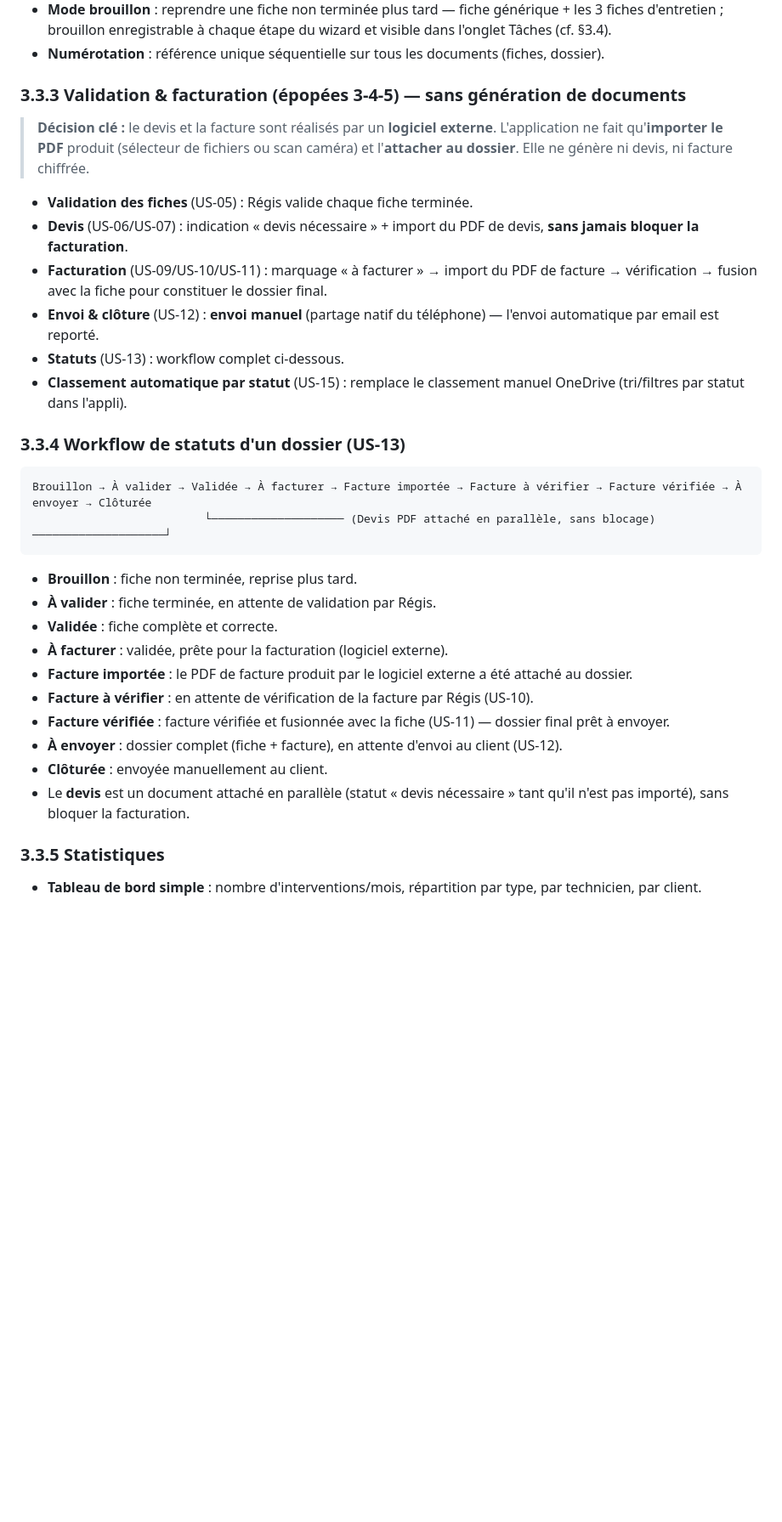
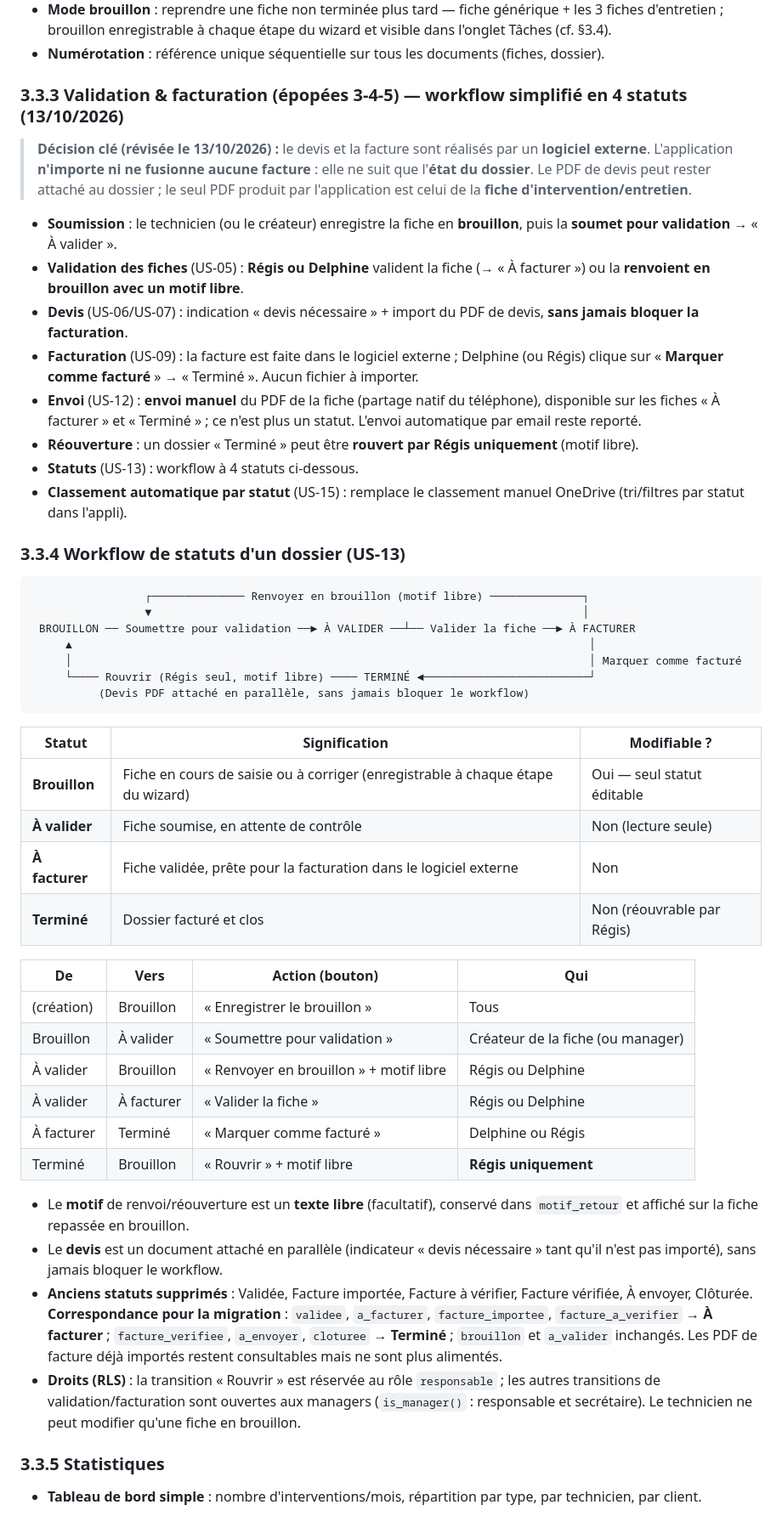
Before and after one commit to Makanien/Gestion-des-interventions, a Markdown page: PRD_App_Interventions_Climat_Elec.md, the part around one of its changes. Shown at 85% size. GitHub-like rendering; blank space fills up the shorter version.

````diff
--- a/PRD_App_Interventions_Climat_Elec.md
+++ b/PRD_App_Interventions_Climat_Elec.md
@@ -398,30 +400,48 @@ Tension d'alimentation (Absente / Vérifiée / Non vérifiée / Non vérifiable)
 - **Mode brouillon** : reprendre une fiche non terminée plus tard — fiche générique + les 3 fiches d'entretien ; brouillon enregistrable à chaque étape du wizard et visible dans l'onglet Tâches (cf. §3.4).
 - **Numérotation** : référence unique séquentielle sur tous les documents (fiches, dossier).
 
-### 3.3.3 Validation & facturation (épopées 3-4-5) — sans génération de documents
-> **Décision clé :** le devis et la facture sont réalisés par un **logiciel externe**. L'application ne fait qu'**importer le PDF** produit (sélecteur de fichiers ou scan caméra) et l'**attacher au dossier**. Elle ne génère ni devis, ni facture chiffrée.
-- **Validation des fiches** (US-05) : Régis valide chaque fiche terminée.
+### 3.3.3 Validation & facturation (épopées 3-4-5) — workflow simplifié en 4 statuts (13/10/2026)
+> **Décision clé (révisée le 13/10/2026) :** le devis et la facture sont réalisés par un **logiciel externe**. L'application **n'importe ni ne fusionne aucune facture** : elle ne suit que l'**état du dossier**. Le PDF de devis peut rester attaché au dossier ; le seul PDF produit par l'application est celui de la **fiche d'intervention/entretien**.
+- **Soumission** : le technicien (ou le créateur) enregistre la fiche en **brouillon**, puis la **soumet pour validation** → « À valider ».
+- **Validation des fiches** (US-05) : **Régis ou Delphine** valident la fiche (→ « À facturer ») ou la **renvoient en brouillon avec un motif libre**.
 - **Devis** (US-06/US-07) : indication « devis nécessaire » + import du PDF de devis, **sans jamais bloquer la facturation**.
-- **Facturation** (US-09/US-10/US-11) : marquage « à facturer » → import du PDF de facture → vérification → fusion avec la fiche pour constituer le dossier final.
-- **Envoi & clôture** (US-12) : **envoi manuel** (partage natif du téléphone) — l'envoi automatique par email est reporté.
-- **Statuts** (US-13) : workflow complet ci-dessous.
+- **Facturation** (US-09) : la facture est faite dans le logiciel externe ; Delphine (ou Régis) clique sur « **Marquer comme facturé** » → « Terminé ». Aucun fichier à importer.
+- **Envoi** (US-12) : **envoi manuel** du PDF de la fiche (partage natif du téléphone), disponible sur les fiches « À facturer » et « Terminé » ; ce n'est plus un statut. L'envoi automatique par email reste reporté.
+- **Réouverture** : un dossier « Terminé » peut être **rouvert par Régis uniquement** (motif libre).
+- **Statuts** (US-13) : workflow à 4 statuts ci-dessous.
 - **Classement automatique par statut** (US-15) : remplace le classement manuel OneDrive (tri/filtres par statut dans l'appli).
 
 ### 3.3.4 Workflow de statuts d'un dossier (US-13)
 ```
-Brouillon → À valider → Validée → À facturer → Facture importée → Facture à vérifier → Facture vérifiée → À envoyer → Clôturée
-                          └──────────────────── (Devis PDF attaché en parallèle, sans blocage) ────────────────────┘
+                 ┌────────────── Renvoyer en brouillon (motif libre) ──────────────┐
+                 ▼                                                                 │
+ BROUILLON ── Soumettre pour validation ──► À VALIDER ──┴── Valider la fiche ──► À FACTURER
+     ▲                                                                              │
+     │                                                                              │ Marquer comme facturé
+     └──── Rouvrir (Régis seul, motif libre) ──── TERMINÉ ◄─────────────────────────┘
+          (Devis PDF attaché en parallèle, sans jamais bloquer le workflow)
 ```
-- **Brouillon** : fiche non terminée, reprise plus tard.
-- **À valider** : fiche terminée, en attente de validation par Régis.
-- **Validée** : fiche complète et correcte.
-- **À facturer** : validée, prête pour la facturation (logiciel externe).
-- **Facture importée** : le PDF de facture produit par le logiciel externe a été attaché au dossier.
-- **Facture à vérifier** : en attente de vérification de la facture par Régis (US-10).
-- **Facture vérifiée** : facture vérifiée et fusionnée avec la fiche (US-11) — dossier final prêt à envoyer.
-- **À envoyer** : dossier complet (fiche + facture), en attente d'envoi au client (US-12).
-- **Clôturée** : envoyée manuellement au client.
-- Le **devis** est un document attaché en parallèle (statut « devis nécessaire » tant qu'il n'est pas importé), sans bloquer la facturation.
+
+| Statut | Signification | Modifiable ? |
+|---|---|---|
+| **Brouillon** | Fiche en cours de saisie ou à corriger (enregistrable à chaque étape du wizard) | Oui — seul statut éditable |
+| **À valider** | Fiche soumise, en attente de contrôle | Non (lecture seule) |
+| **À facturer** | Fiche validée, prête pour la facturation dans le logiciel externe | Non |
+| **Terminé** | Dossier facturé et clos | Non (réouvrable par Régis) |
+
+| De | Vers | Action (bouton) | Qui |
+|---|---|---|---|
+| (création) | Brouillon | « Enregistrer le brouillon » | Tous |
+| Brouillon | À valider | « Soumettre pour validation » | Créateur de la fiche (ou manager) |
+| À valider | Brouillon | « Renvoyer en brouillon » + motif libre | Régis ou Delphine |
+| À valider | À facturer | « Valider la fiche » | Régis ou Delphine |
+| À facturer | Terminé | « Marquer comme facturé » | Delphine ou Régis |
+| Terminé | Brouillon | « Rouvrir » + motif libre | **Régis uniquement** |
+
+- Le **motif** de renvoi/réouverture est un **texte libre** (facultatif), conservé dans `motif_retour` et affiché sur la fiche repassée en brouillon.
+- Le **devis** est un document attaché en parallèle (indicateur « devis nécessaire » tant qu'il n'est pas importé), sans jamais bloquer le workflow.
+- **Anciens statuts supprimés** : Validée, Facture importée, Facture à vérifier, Facture vérifiée, À envoyer, Clôturée. **Correspondance pour la migration** : `validee`, `a_facturer`, `facture_importee`, `facture_a_verifier` → **À facturer** ; `facture_verifiee`, `a_envoyer`, `cloturee` → **Terminé** ; `brouillon` et `a_valider` inchangés. Les PDF de facture déjà importés restent consultables mais ne sont plus alimentés.
+- **Droits (RLS)** : la transition « Rouvrir » est réservée au rôle `responsable` ; les autres transitions de validation/facturation sont ouvertes aux managers (`is_manager()` : responsable et secrétaire). Le technicien ne peut modifier qu'une fiche en brouillon.
 
 ### 3.3.5 Statistiques
 - **Tableau de bord simple** : nombre d'interventions/mois, répartition par type, par technicien, par client.
````
Also changed, not shown: other parts of PRD_App_Interventions_Climat_Elec.md (+39 -28 lines), PLAN_ACTION_workflow_4_statuts.md (added, +242 -0 lines), Archives/TACHES_A_FAIRE.md (renamed from TACHES_A_FAIRE.md).
